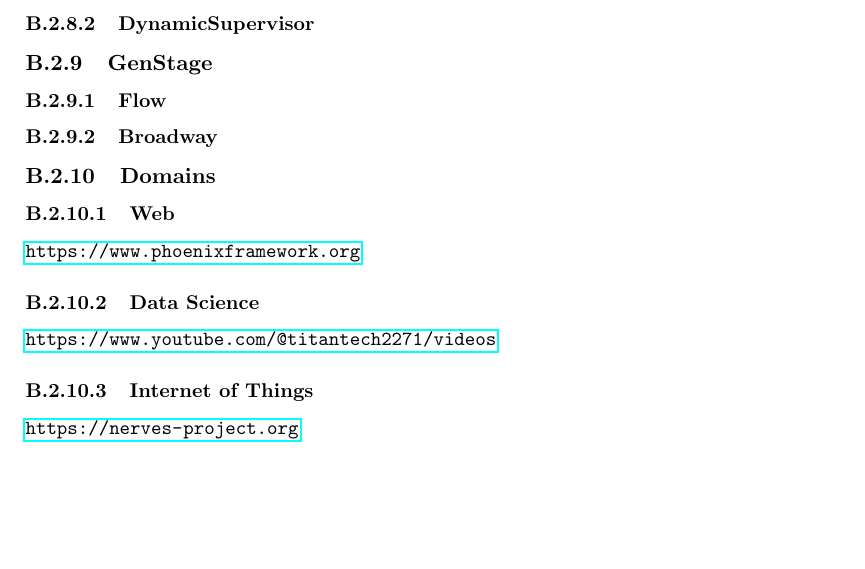
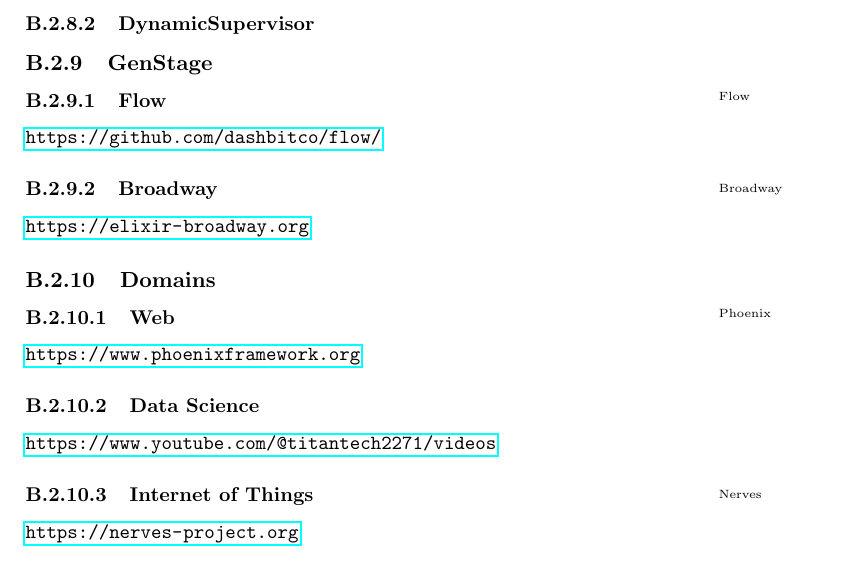
Before and after one commit to aslakjohansen/report-writing, a LaTeX thesis (doc/report-writing.tex, which reads doc/lang/elixir.tex): part of page 56 of 66, cut so that both start at the same text, the shorter picture padded with empty space. Compiled offline with pdfLaTeX.

Commit message:
Added a few links and index entries for elixir

```diff
--- a/doc/lang/elixir.tex
+++ b/doc/lang/elixir.tex
@@ -25,14 +25,19 @@
 
 \subsection{GenStage}
 \subsubsection{Flow}
+
+\idx{Flow}\url{https://github.com/dashbitco/flow/}
+
 \subsubsection{Broadway}
+
+\idx{Broadway}\url{https://elixir-broadway.org}
 
 \subsection{Domains}
 
 \subsubsection{Web}
 
 % phoenix
-\url{https://www.phoenixframework.org}
+\idx{Phoenix}\url{https://www.phoenixframework.org}
 
 % channels
 
@@ -44,4 +49,4 @@
 
 \subsubsection{Internet of Things}
 
-\url{https://nerves-project.org}
+\idx{Nerves}\url{https://nerves-project.org}
```
